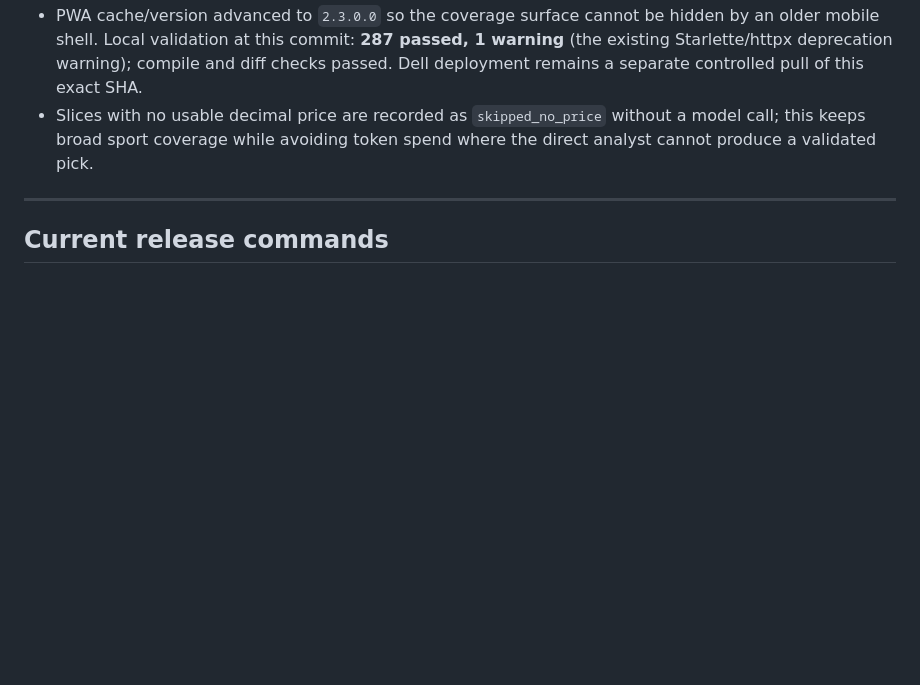
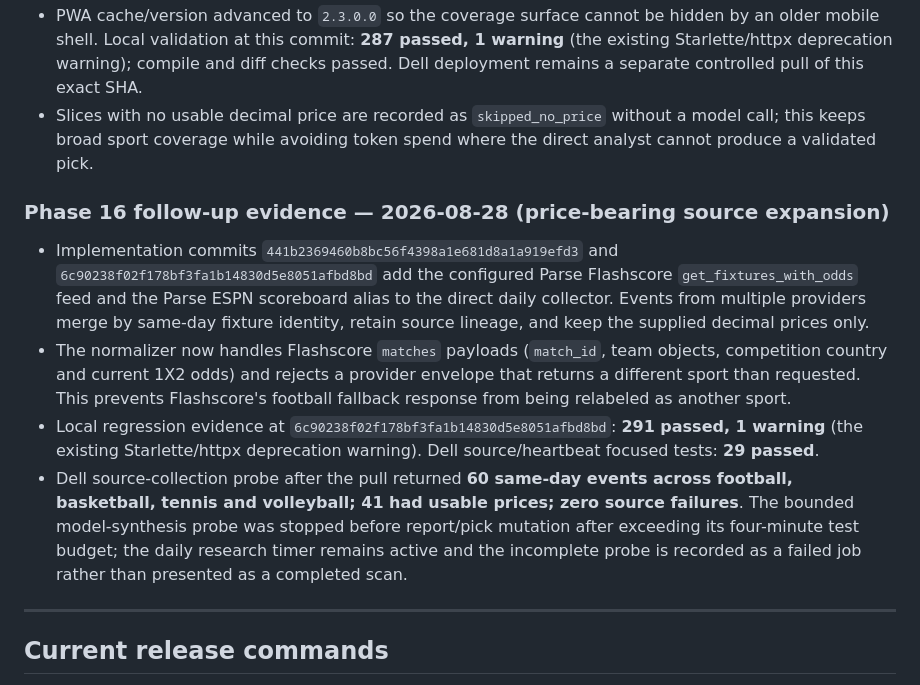
Before and after one commit to thathman/SabiAI, a Markdown page: docs/SABIAI_V2_TASKS.md, the part around the change. GitHub-like rendering; blank space fills up the shorter version.

Commit message:
Record price source expansion evidence

```diff
--- a/docs/SABIAI_V2_TASKS.md
+++ b/docs/SABIAI_V2_TASKS.md
@@ -531,6 +531,13 @@
 - PWA cache/version advanced to `2.3.0.0` so the coverage surface cannot be hidden by an older mobile shell. Local validation at this commit: **287 passed, 1 warning** (the existing Starlette/httpx deprecation warning); compile and diff checks passed. Dell deployment remains a separate controlled pull of this exact SHA.
 - Slices with no usable decimal price are recorded as `skipped_no_price` without a model call; this keeps broad sport coverage while avoiding token spend where the direct analyst cannot produce a validated pick.
 
+### Phase 16 follow-up evidence — 2026-08-28 (price-bearing source expansion)
+
+- Implementation commits `441b2369460b8bc56f4398a1e681d8a1a919efd3` and `6c90238f02f178bf3fa1b14830d5e8051afbd8bd` add the configured Parse Flashscore `get_fixtures_with_odds` feed and the Parse ESPN scoreboard alias to the direct daily collector. Events from multiple providers merge by same-day fixture identity, retain source lineage, and keep the supplied decimal prices only.
+- The normalizer now handles Flashscore `matches` payloads (`match_id`, team objects, competition country and current 1X2 odds) and rejects a provider envelope that returns a different sport than requested. This prevents Flashscore's football fallback response from being relabeled as another sport.
+- Local regression evidence at `6c90238f02f178bf3fa1b14830d5e8051afbd8bd`: **291 passed, 1 warning** (the existing Starlette/httpx deprecation warning). Dell source/heartbeat focused tests: **29 passed**.
+- Dell source-collection probe after the pull returned **60 same-day events across football, basketball, tennis and volleyball; 41 had usable prices; zero source failures**. The bounded model-synthesis probe was stopped before report/pick mutation after exceeding its four-minute test budget; the daily research timer remains active and the incomplete probe is recorded as a failed job rather than presented as a completed scan.
+
 ---
 
 ## Current release commands
```
